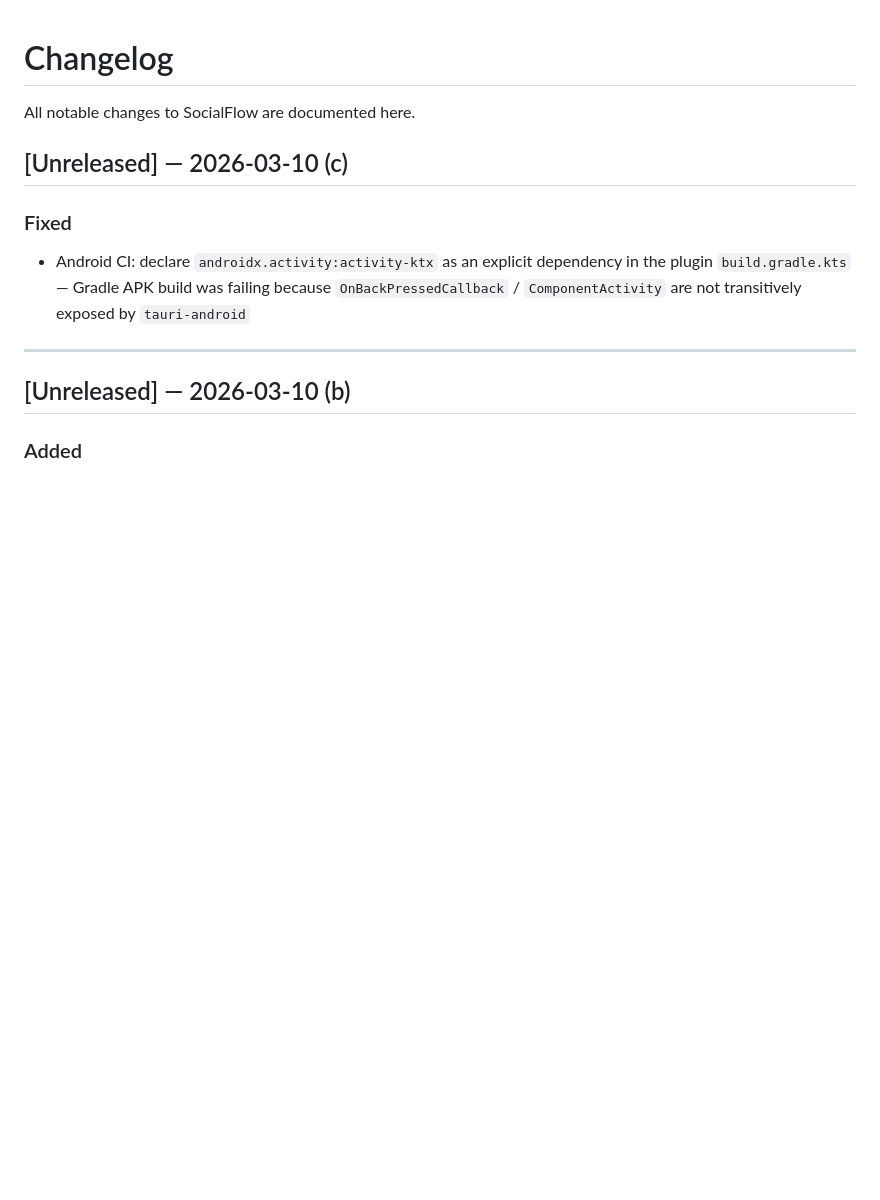
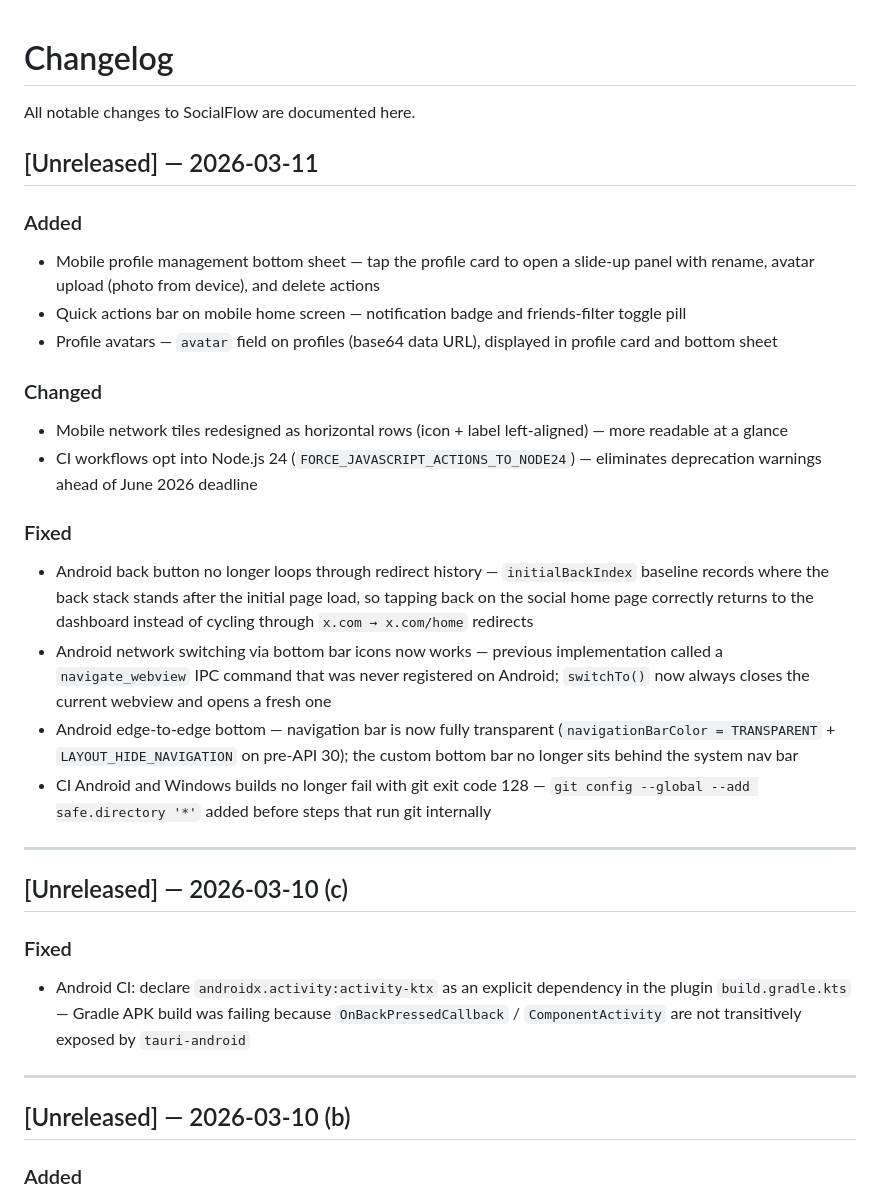
Before and after one commit to diane-defores/socialflow, a Markdown page: CHANGELOG.md, the part around the change. Drawn GitHub-style; blank space fills up the shorter version.

Commit message:
chore: update CHANGELOG for 2026-03-11 Android fixes + mobile profile sheet

```diff
--- a/CHANGELOG.md
+++ b/CHANGELOG.md
@@ -1,6 +1,25 @@
 # Changelog
 
 All notable changes to SocialFlow are documented here.
+
+## [Unreleased] — 2026-03-11
+
+### Added
+- Mobile profile management bottom sheet — tap the profile card to open a slide-up panel with rename, avatar upload (photo from device), and delete actions
+- Quick actions bar on mobile home screen — notification badge and friends-filter toggle pill
+- Profile avatars — `avatar` field on profiles (base64 data URL), displayed in profile card and bottom sheet
+
+### Changed
+- Mobile network tiles redesigned as horizontal rows (icon + label left-aligned) — more readable at a glance
+- CI workflows opt into Node.js 24 (`FORCE_JAVASCRIPT_ACTIONS_TO_NODE24`) — eliminates deprecation warnings ahead of June 2026 deadline
+
+### Fixed
+- Android back button no longer loops through redirect history — `initialBackIndex` baseline records where the back stack stands after the initial page load, so tapping back on the social home page correctly returns to the dashboard instead of cycling through `x.com → x.com/home` redirects
+- Android network switching via bottom bar icons now works — previous implementation called a `navigate_webview` IPC command that was never registered on Android; `switchTo()` now always closes the current webview and opens a fresh one
+- Android edge-to-edge bottom — navigation bar is now fully transparent (`navigationBarColor = TRANSPARENT` + `LAYOUT_HIDE_NAVIGATION` on pre-API 30); the custom bottom bar no longer sits behind the system nav bar
+- CI Android and Windows builds no longer fail with git exit code 128 — `git config --global --add safe.directory '*'` added before steps that run git internally
+
+---
 
 ## [Unreleased] — 2026-03-10 (c)
 
```
